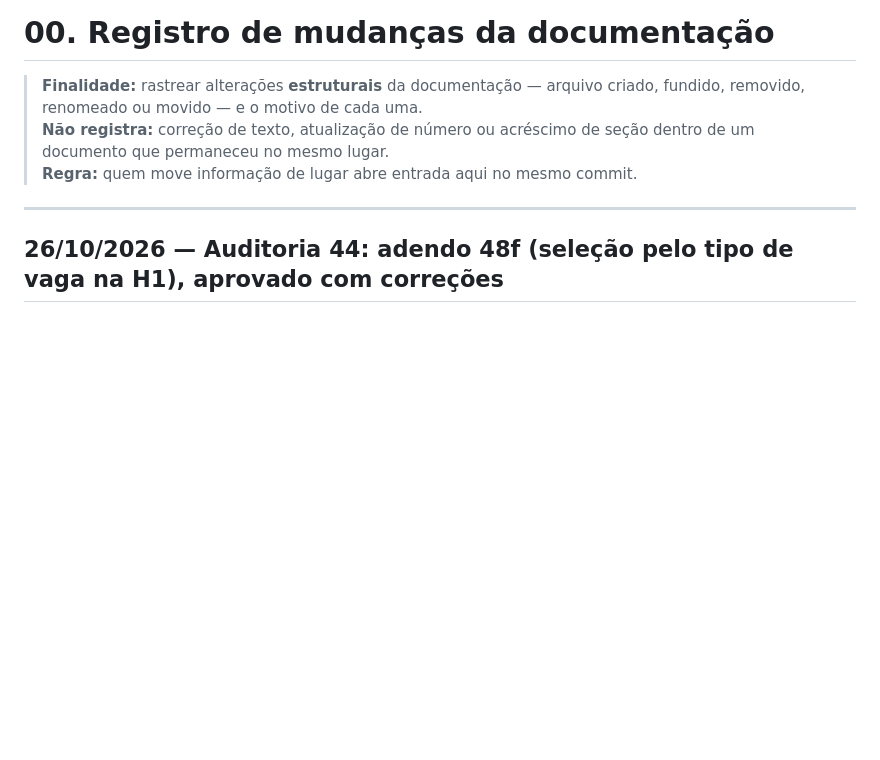
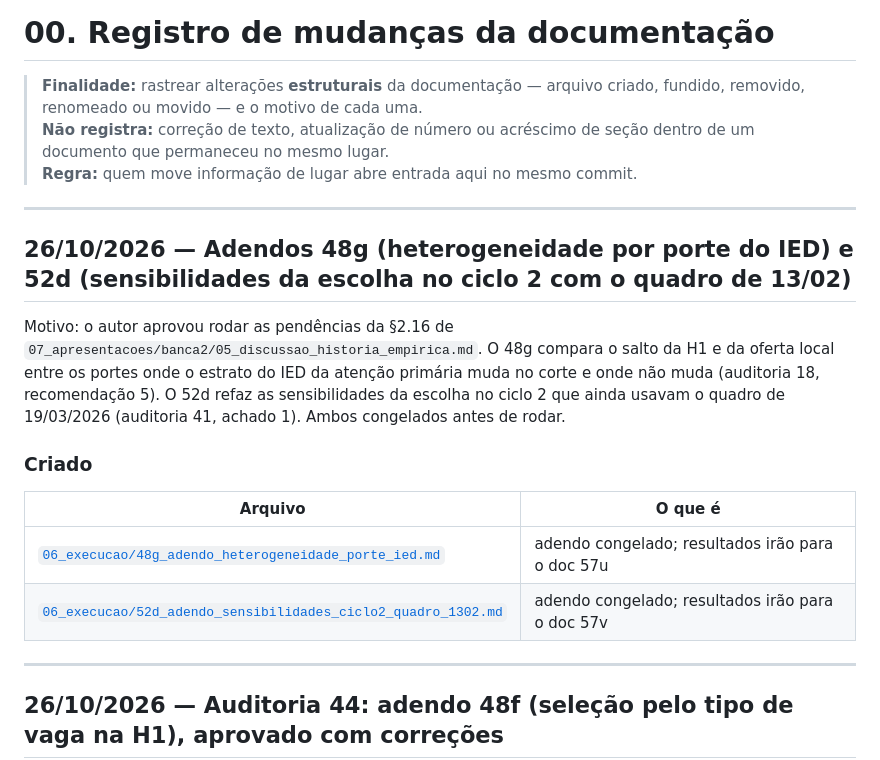
Before and after one commit to ka1victor/impact-eval-health-econ-pmme, a Markdown page: docs/00_registro_mudancas.md, the part around the change. GitHub-like rendering; blank space fills up the shorter version.

```diff
--- a/docs/00_registro_mudancas.md
+++ b/docs/00_registro_mudancas.md
@@ -5,6 +5,22 @@
 > **Não registra:** correção de texto, atualização de número ou acréscimo de
 > seção dentro de um documento que permaneceu no mesmo lugar.<br>
 > **Regra:** quem move informação de lugar abre entrada aqui no mesmo commit.
+
+---
+
+## 26/10/2026 — Adendos 48g (heterogeneidade por porte do IED) e 52d (sensibilidades da escolha no ciclo 2 com o quadro de 13/02)
+
+Motivo: o autor aprovou rodar as pendências da §2.16 de `07_apresentacoes/banca2/05_discussao_historia_empirica.md`.
+O 48g compara o salto da H1 e da oferta local entre os portes onde o estrato do IED da atenção primária muda no corte
+e onde não muda (auditoria 18, recomendação 5). O 52d refaz as sensibilidades da escolha no ciclo 2 que ainda usavam o
+quadro de 19/03/2026 (auditoria 41, achado 1). Ambos congelados antes de rodar.
+
+### Criado
+
+| Arquivo | O que é |
+|---|---|
+| [`06_execucao/48g_adendo_heterogeneidade_porte_ied.md`](06_execucao/48g_adendo_heterogeneidade_porte_ied.md) | adendo congelado; resultados irão para o doc 57u |
+| [`06_execucao/52d_adendo_sensibilidades_ciclo2_quadro_1302.md`](06_execucao/52d_adendo_sensibilidades_ciclo2_quadro_1302.md) | adendo congelado; resultados irão para o doc 57v |
 
 ---
 
```
Also changed, not shown: docs/06_execucao/48g_adendo_heterogeneidade_porte_ied.md (added, +88 -0 lines), docs/06_execucao/52d_adendo_sensibilidades_ciclo2_quadro_1302.md (added, +66 -0 lines).
